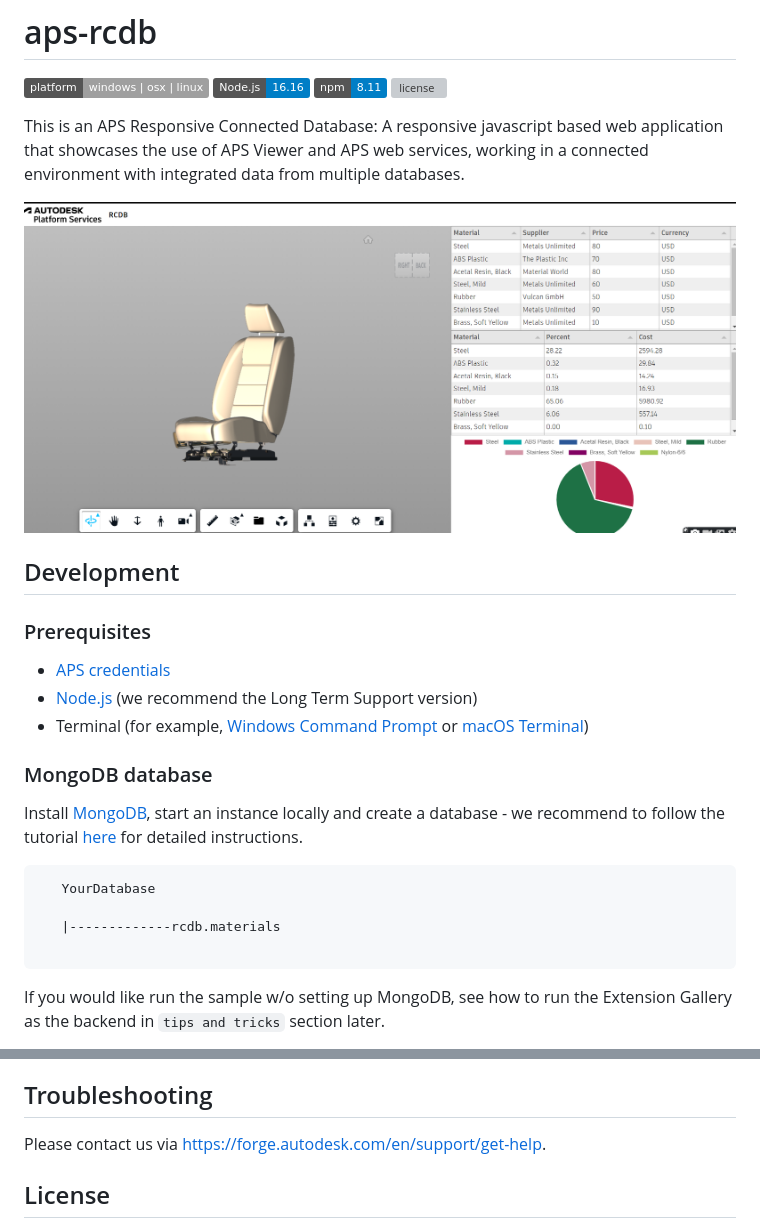
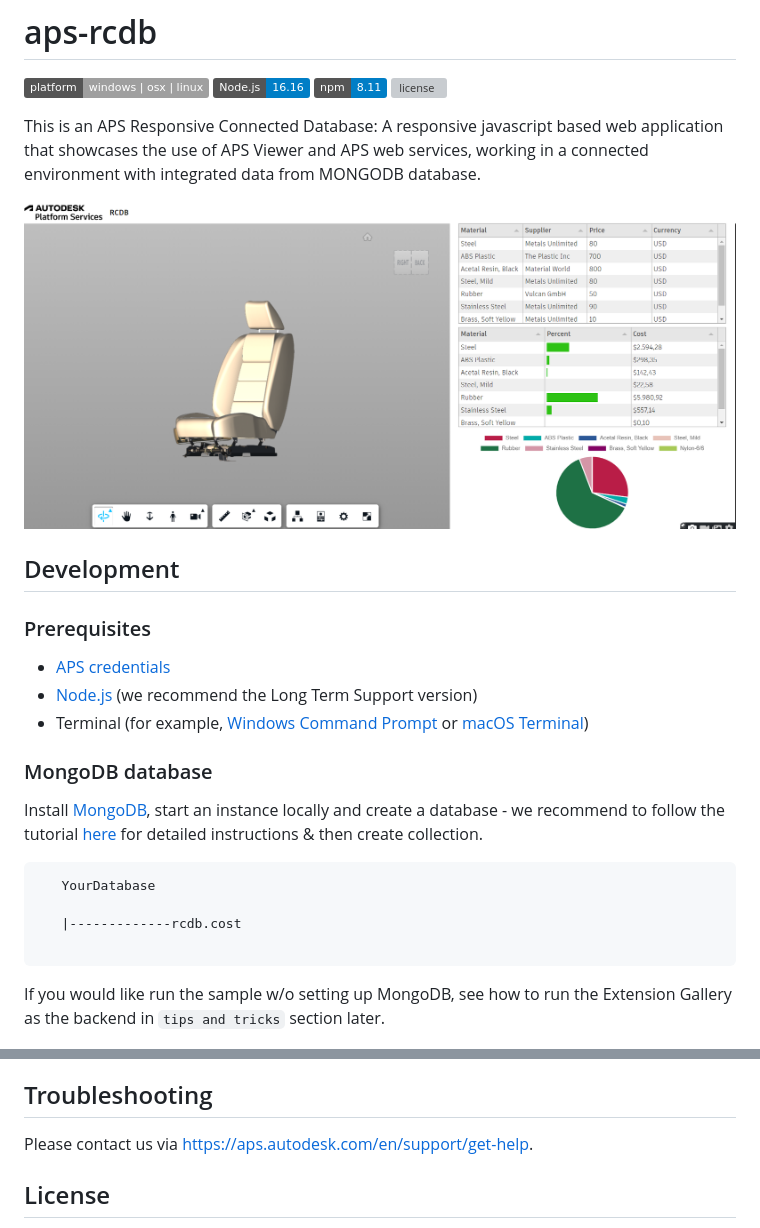
Before and after one commit to autodesk-platform-services/aps-cost-analysis, a Markdown page: README.md, 2 parts joined by grey strips. Drawn GitHub-style; pictures changed too: screenshot.png; badges without logos; grey boxes are pictures that could not be loaded.

````diff
--- a/README.md
+++ b/README.md
@@ -5,7 +5,7 @@
 [![npm](https://img.shields.io/badge/npm-8.11-blue.svg)](https://www.npmjs.com/)
 [![license](https://img.shields.io/:license-mit-green.svg)](https://opensource.org/licenses/MIT)
 
-This is an APS Responsive Connected Database: A responsive javascript based web application that showcases the use of APS Viewer and APS web services, working in a connected environment with integrated data from multiple databases.
+This is an APS Responsive Connected Database: A responsive javascript based web application that showcases the use of APS Viewer and APS web services, working in a connected environment with integrated data from MONGODB database.
 
 ![screenshot](screenshot.png)
 
@@ -20,12 +20,12 @@ This is an APS Responsive Connected Database: A responsive javascript based web
 
 ### MongoDB database
 
-Install [MongoDB](https://www.mongodb.com/), start an instance locally and create a database - we recommend to follow the tutorial [here](https://docs.mongodb.com/manual/tutorial/getting-started/) for detailed instructions.
+Install [MongoDB](https://www.mongodb.com/), start an instance locally and create a database - we recommend to follow the tutorial [here](https://docs.mongodb.com/manual/tutorial/getting-started/) for detailed instructions & then create collection.
 
 ```
    YourDatabase
 
-   |-------------rcdb.materials
+   |-------------rcdb.cost
 
 ```
 
@@ -48,7 +48,7 @@ If you would like run the sample w/o setting up MongoDB, see how to run the Exte
 
 ## Troubleshooting
 
-Please contact us via https://forge.autodesk.com/en/support/get-help.
+Please contact us via https://aps.autodesk.com/en/support/get-help.
 
 ## License
 
````
